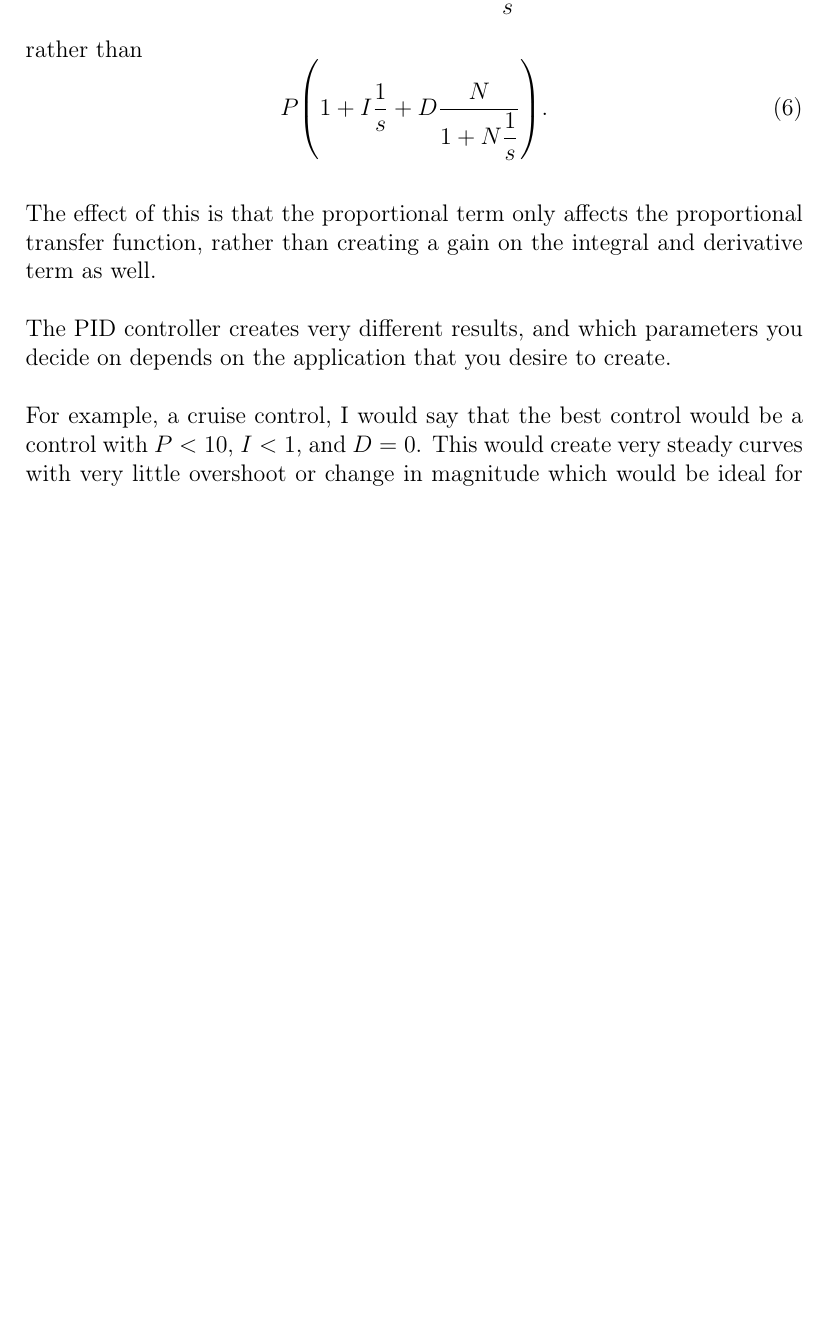
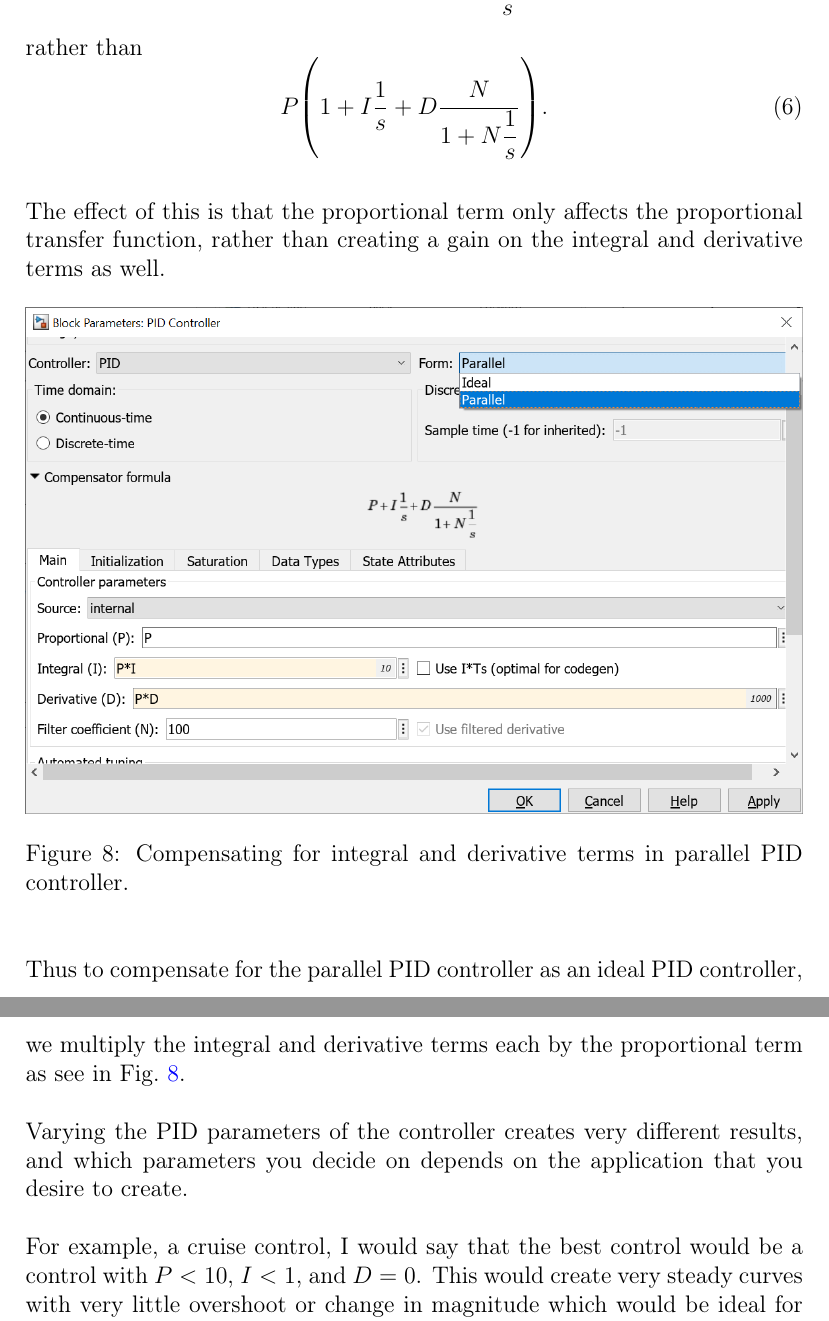
Before and after one commit to lduran2/ece3413-classical_control_systems, a LaTeX document (lab08-dc_motor_model/src/docs/lab09/main.tex): part of page 14 of 15 before the commit and two parts of pages 14 and 15 of 16 after it, the two joined at a grey line, cut so that both start at the same text, the shorter picture padded with empty space. Compiled offline with pdfLaTeX.

Commit message:
[lab09] compensating parallel PID

```diff
--- a/lab08-dc_motor_model/src/docs/lab09/main.tex
+++ b/lab08-dc_motor_model/src/docs/lab09/main.tex
@@ -5,7 +5,7 @@
 
 \title{ECE 3413 Lab 09\\*DC Motor Model for PID Feedback Control in MATLAB Simulink}
 \author{Leomar Dur\'an}
-\date{${19}^{\text{th}}$ April 2023}
+\date{${22}^{\text{th}}$ April 2023}
 
 \usepackage[natbib,style=apa6]{biblatex}
 \addbibresource{main.bib}
@@ -246,9 +246,21 @@ rather than
     P\brao*{1 + I\frac1s + D\frac{N}{\displaystyle1 + N\frac1s}}.
 \end{equation}
 
-The effect of this is that the proportional term only affects the proportional transfer function, rather than creating a gain on the integral and derivative term as well.
+The effect of this is that the proportional term only affects the proportional transfer function, rather than creating a gain on the integral and derivative terms as well.
 
-The PID controller creates very different results, and which parameters you decide on depends on the application that you desire to create.
+\begin{figure}
+    \centering
+    \includegraphics[width=\linewidth]{img/discussion_parallel_pid.png}
+    \caption{Compensating for integral and derivative terms in parallel PID controller.}
+    \label{fig:parallel pid controller block parameters}
+\end{figure}
+
+Thus to compensate for the parallel PID controller
+as an ideal PID controller,
+we multiply the integral and derivative terms each by the proportional term
+as see in Fig.~\ref{fig:parallel pid controller block parameters}.
+
+Varying the PID parameters of the controller creates very different results, and which parameters you decide on depends on the application that you desire to create.
 
 For example, a cruise control, I would say that the best control would be a control with $P < 10$, $I < 1$, and $D = 0$. This would create very steady curves with very little overshoot or change in magnitude which would be ideal for cruise control.
 
```
Also changed, not shown: lab08-dc_motor_model/src/docs/lab09/img/discussion_parallel_pid.png (added).
